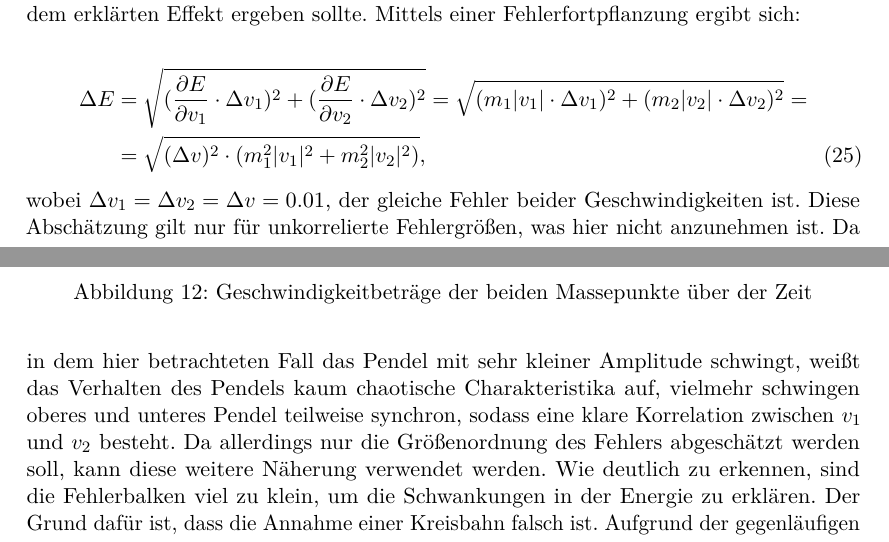
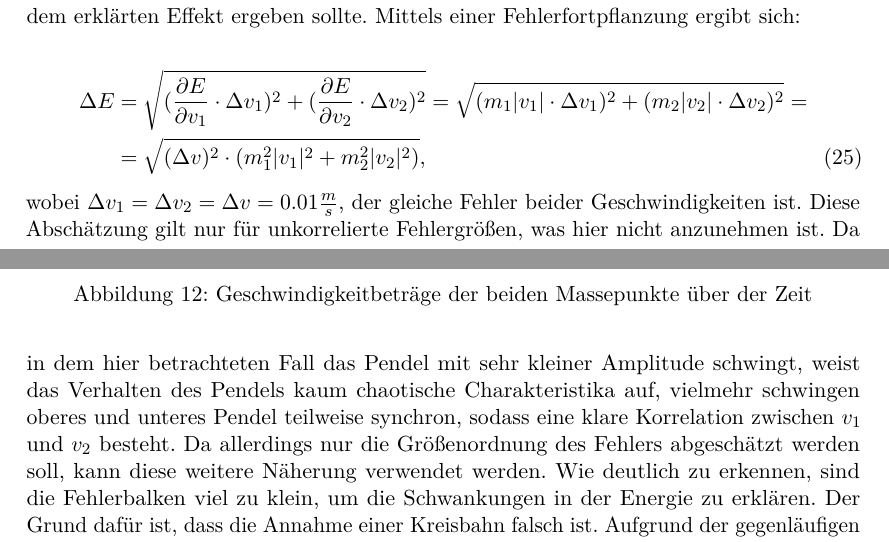
Before and after one commit to vale/PP, a LaTeX document (versuch_3/protokoll.tex, which reads versuch_3/ergebnisse.tex): two parts of pages 19 and 20 of 29, joined at a grey line, cut so that both start at the same text. Compiled offline with pdfLaTeX.

Commit message:
Update ergebnisse.tex

```diff
--- a/versuch_3/ergebnisse.tex
+++ b/versuch_3/ergebnisse.tex
@@ -70,7 +70,7 @@ Mittels einer Fehlerfortpflanzung ergibt sich:
 \begin{align}
 \Delta E &= \sqrt{(\frac{\partial E}{\partial v_1} \cdot \Delta v_1)^2 + (\frac{\partial E}{\partial v_2} \cdot \Delta v_2)^2} = \sqrt{(m_1 |v_1| \cdot \Delta v_1)^2 + (m_2 |v_2| \cdot \Delta v_2)^2}= \nonumber \\ &= \sqrt{(\Delta v)^2 \cdot (m_1^2 |v_1|^2 + m_2^2 |v_2|^2)},
 \end{align}
-wobei $ \Delta v_1 = \Delta v_2 = \Delta v  = 0.01$, der gleiche Fehler beider Geschwindigkeiten ist. Diese Abschätzung gilt nur für unkorrelierte Fehlergrößen, was hier nicht anzunehmen ist. Da in dem hier betrachteten Fall das Pendel mit sehr kleiner Amplitude schwingt, weißt das Verhalten des Pendels kaum chaotische Charakteristika auf, vielmehr schwingen oberes und unteres Pendel teilweise synchron, sodass eine klare Korrelation zwischen $v_1 $ und $v_2$ besteht. Da allerdings nur die Größenordnung des Fehlers abgeschätzt werden soll, kann diese weitere Näherung verwendet werden.
+wobei $ \Delta v_1 = \Delta v_2 = \Delta v  = 0.01 \frac{m}{s}$, der gleiche Fehler beider Geschwindigkeiten ist. Diese Abschätzung gilt nur für unkorrelierte Fehlergrößen, was hier nicht anzunehmen ist. Da in dem hier betrachteten Fall das Pendel mit sehr kleiner Amplitude schwingt, weist das Verhalten des Pendels kaum chaotische Charakteristika auf, vielmehr schwingen oberes und unteres Pendel teilweise synchron, sodass eine klare Korrelation zwischen $v_1 $ und $v_2$ besteht. Da allerdings nur die Größenordnung des Fehlers abgeschätzt werden soll, kann diese weitere Näherung verwendet werden.
 Wie deutlich zu erkennen, sind die Fehlerbalken viel zu klein, um die Schwankungen in der Energie zu erklären. Der Grund dafür ist, dass die Annahme einer Kreisbahn falsch ist. Aufgrund der gegenläufigen Geschwindigkeiten hat die Bahn des unteren Pendels für kurze Zeit einen sehr kleinen Krümmungsradius (da sich Aufhängungspunkt verschiebt), woraus ein deutlich größerer Fehler resultiert.
 
 \begin{figure}
```
